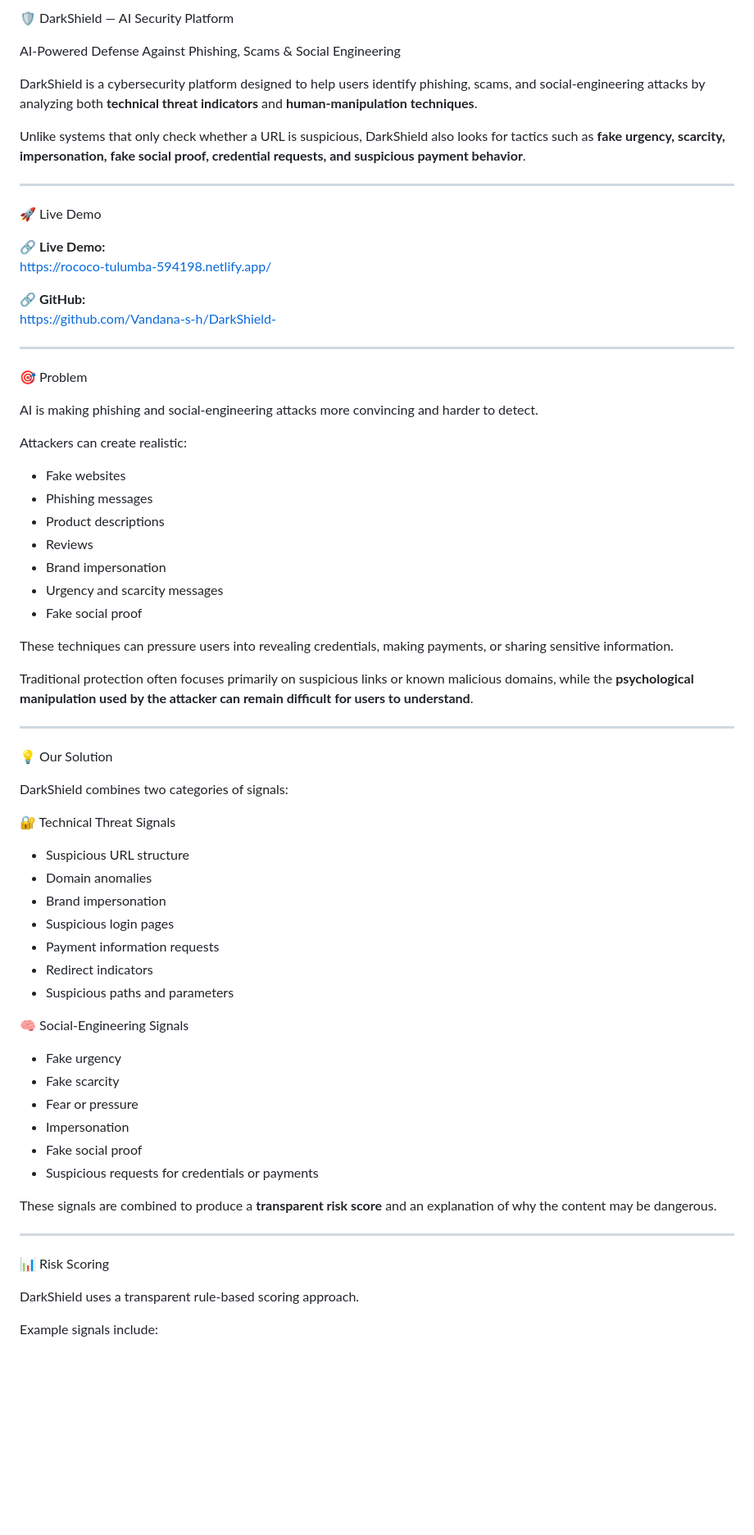
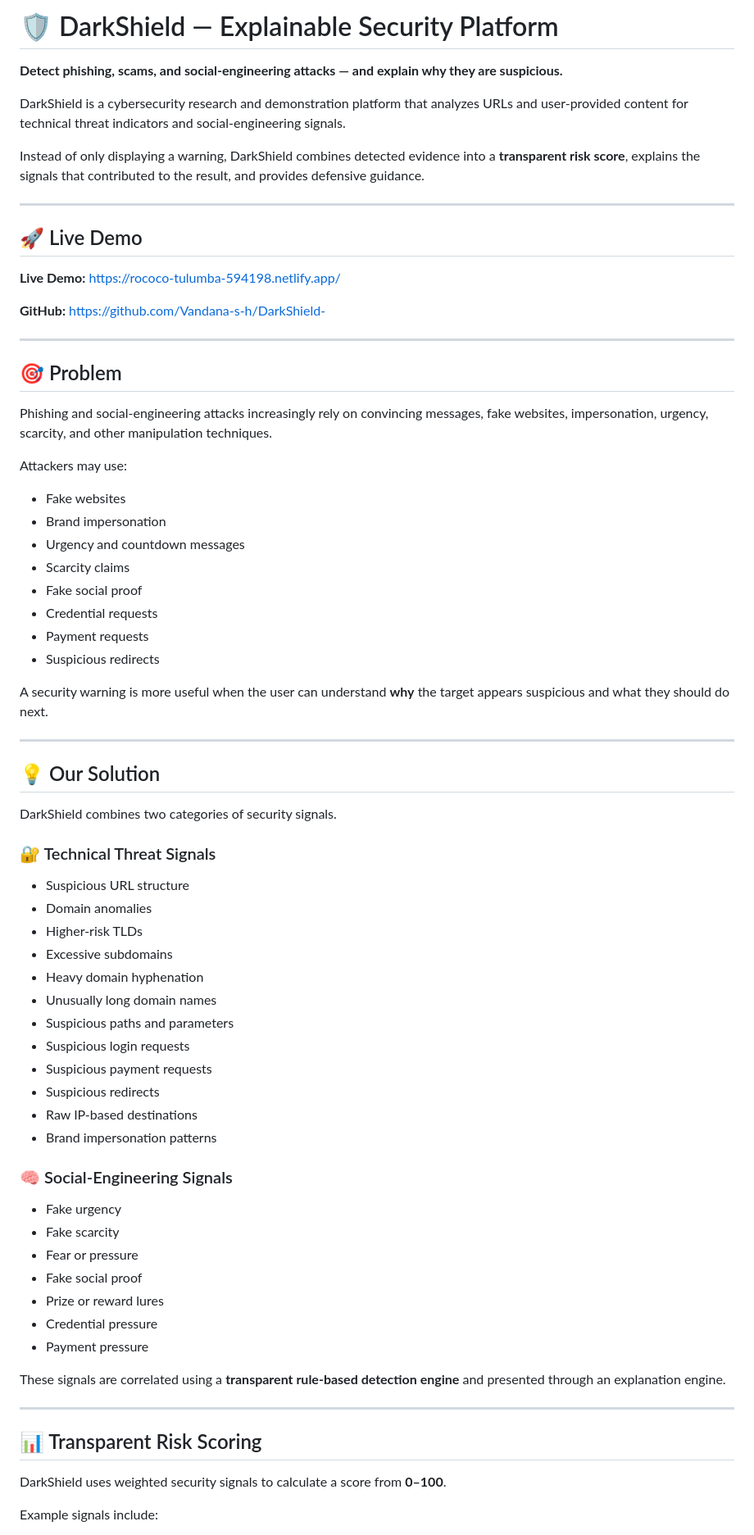
Before and after one commit to Vandana-s-h/DarkShield-, a Markdown page: README.md, the part around one of its changes. Shown at 82% size. GitHub-like rendering; blank space fills up the shorter version.

Commit message:
Update DarkShield documentation

```diff
--- a/README.md
+++ b/README.md
@@ -1,73 +1,78 @@
- 🛡️ DarkShield — AI Security Platform
+# 🛡️ DarkShield — Explainable Security Platform
 
-   AI-Powered Defense Against Phishing, Scams & Social Engineering
+**Detect phishing, scams, and social-engineering attacks — and explain why they are suspicious.**
 
-DarkShield is a cybersecurity platform designed to help users identify phishing, scams, and social-engineering attacks by analyzing both **technical threat indicators** and **human-manipulation techniques**.
+DarkShield is a cybersecurity research and demonstration platform that analyzes URLs and user-provided content for technical threat indicators and social-engineering signals.
 
-Unlike systems that only check whether a URL is suspicious, DarkShield also looks for tactics such as **fake urgency, scarcity, impersonation, fake social proof, credential requests, and suspicious payment behavior**.
+Instead of only displaying a warning, DarkShield combines detected evidence into a **transparent risk score**, explains the signals that contributed to the result, and provides defensive guidance.
 
 ---
 
- 🚀 Live Demo
+## 🚀 Live Demo
 
-🔗 **Live Demo:**
+**Live Demo:**
 https://rococo-tulumba-594198.netlify.app/
 
-🔗 **GitHub:**
+**GitHub:**
 https://github.com/Vandana-s-h/DarkShield-
 
 ---
 
- 🎯 Problem
+## 🎯 Problem
 
-AI is making phishing and social-engineering attacks more convincing and harder to detect.
+Phishing and social-engineering attacks increasingly rely on convincing messages, fake websites, impersonation, urgency, scarcity, and other manipulation techniques.
 
-Attackers can create realistic:
+Attackers may use:
 
-- Fake websites
-- Phishing messages
-- Product descriptions
-- Reviews
-- Brand impersonation
-- Urgency and scarcity messages
-- Fake social proof
+* Fake websites
+* Brand impersonation
+* Urgency and countdown messages
+* Scarcity claims
+* Fake social proof
+* Credential requests
+* Payment requests
+* Suspicious redirects
 
-These techniques can pressure users into revealing credentials, making payments, or sharing sensitive information.
-
-Traditional protection often focuses primarily on suspicious links or known malicious domains, while the **psychological manipulation used by the attacker can remain difficult for users to understand**.
+A security warning is more useful when the user can understand **why** the target appears suspicious and what they should do next.
 
 ---
 
- 💡 Our Solution
+## 💡 Our Solution
 
-DarkShield combines two categories of signals:
+DarkShield combines two categories of security signals.
 
- 🔐 Technical Threat Signals
+### 🔐 Technical Threat Signals
 
-- Suspicious URL structure
-- Domain anomalies
-- Brand impersonation
-- Suspicious login pages
-- Payment information requests
-- Redirect indicators
-- Suspicious paths and parameters
+* Suspicious URL structure
+* Domain anomalies
+* Higher-risk TLDs
+* Excessive subdomains
+* Heavy domain hyphenation
+* Unusually long domain names
+* Suspicious paths and parameters
+* Suspicious login requests
+* Suspicious payment requests
+* Suspicious redirects
+* Raw IP-based destinations
+* Brand impersonation patterns
 
- 🧠 Social-Engineering Signals
+### 🧠 Social-Engineering Signals
 
-- Fake urgency
-- Fake scarcity
-- Fear or pressure
-- Impersonation
-- Fake social proof
-- Suspicious requests for credentials or payments
+* Fake urgency
+* Fake scarcity
+* Fear or pressure
+* Fake social proof
+* Prize or reward lures
+* Credential pressure
+* Payment pressure
 
-These signals are combined to produce a **transparent risk score** and an explanation of why the content may be dangerous.
+These signals are correlated using a **transparent rule-based detection engine** and presented through an explanation engine.
 
 ---
 
- 📊 Risk Scoring
+## 📊 Transparent Risk Scoring
 
-DarkShield uses a transparent rule-based scoring approach.
+DarkShield uses weighted security signals to calculate a score from **0–100**.
 
 Example signals include:
 
```
Also changed, not shown: other parts of README.md (+251 -153 lines).
